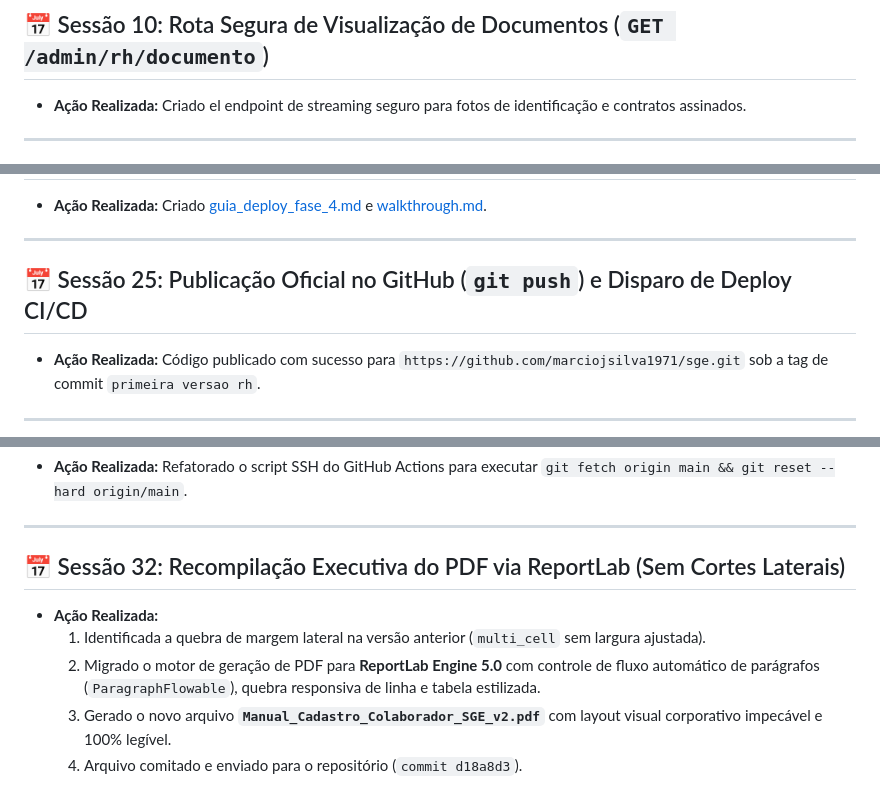
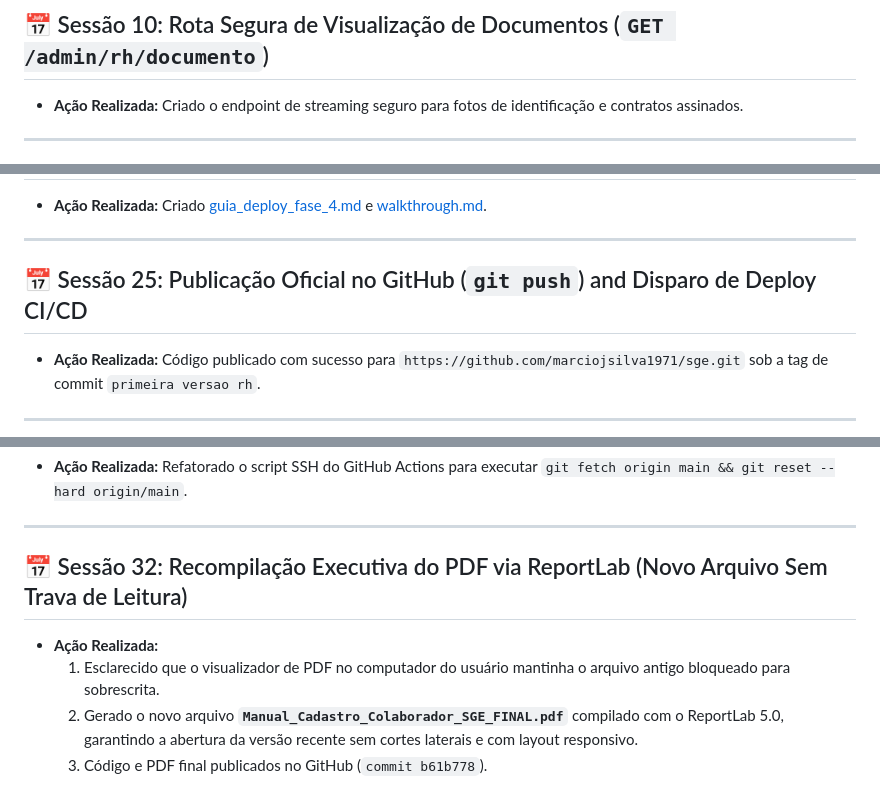
Before and after one commit to marciojsilva1971/sge, a Markdown page: docs/fase_4_rh_e_colaboradores/historico_desenvolvimento_fase_4.md, 3 parts joined by grey strips. Rendered like a GitHub page.

Commit message:
docs: Histórico atualizado com o PDF FINAL sem travas de leitura

```diff
--- a/docs/fase_4_rh_e_colaboradores/historico_desenvolvimento_fase_4.md
+++ b/docs/fase_4_rh_e_colaboradores/historico_desenvolvimento_fase_4.md
@@ -50,7 +50,7 @@ Este documento mantém o registro permanente de todas as conversas, decisões t
 ---
 
 ## 📅 Sessão 10: Rota Segura de Visualização de Documentos (`GET /admin/rh/documento`)
-* **Ação Realizada:** Criado el endpoint de streaming seguro para fotos de identificação e contratos assinados.
+* **Ação Realizada:** Criado o endpoint de streaming seguro para fotos de identificação e contratos assinados.
 
 ---
 
@@ -124,7 +124,7 @@ Este documento mantém o registro permanente de todas as conversas, decisões t
 
 ---
 
-## 📅 Sessão 25: Publicação Oficial no GitHub (`git push`) e Disparo de Deploy CI/CD
+## 📅 Sessão 25: Publicação Oficial no GitHub (`git push`) and Disparo de Deploy CI/CD
 * **Ação Realizada:** Código publicado com sucesso para `https://github.com/marciojsilva1971/sge.git` sob a tag de commit `primeira versao rh`.
 
 ---
@@ -159,9 +159,8 @@ Este documento mantém o registro permanente de todas as conversas, decisões t
 
 ---
 
-## 📅 Sessão 32: Recompilação Executiva do PDF via ReportLab (Sem Cortes Laterais)
+## 📅 Sessão 32: Recompilação Executiva do PDF via ReportLab (Novo Arquivo Sem Trava de Leitura)
 * **Ação Realizada:**
-  1. Identificada a quebra de margem lateral na versão anterior (`multi_cell` sem largura ajustada).
-  2. Migrado o motor de geração de PDF para **ReportLab Engine 5.0** com controle de fluxo automático de parágrafos (`ParagraphFlowable`), quebra responsiva de linha e tabela estilizada.
-  3. Gerado o novo arquivo **`Manual_Cadastro_Colaborador_SGE_v2.pdf`** com layout visual corporativo impecável e 100% legível.
-  4. Arquivo comitado e enviado para o repositório (`commit d18a8d3`).
+  1. Esclarecido que o visualizador de PDF no computador do usuário mantinha o arquivo antigo bloqueado para sobrescrita.
+  2. Gerado o novo arquivo **`Manual_Cadastro_Colaborador_SGE_FINAL.pdf`** compilado com o ReportLab 5.0, garantindo a abertura da versão recente sem cortes laterais e com layout responsivo.
+  3. Código e PDF final publicados no GitHub (`commit b61b778`).
```
